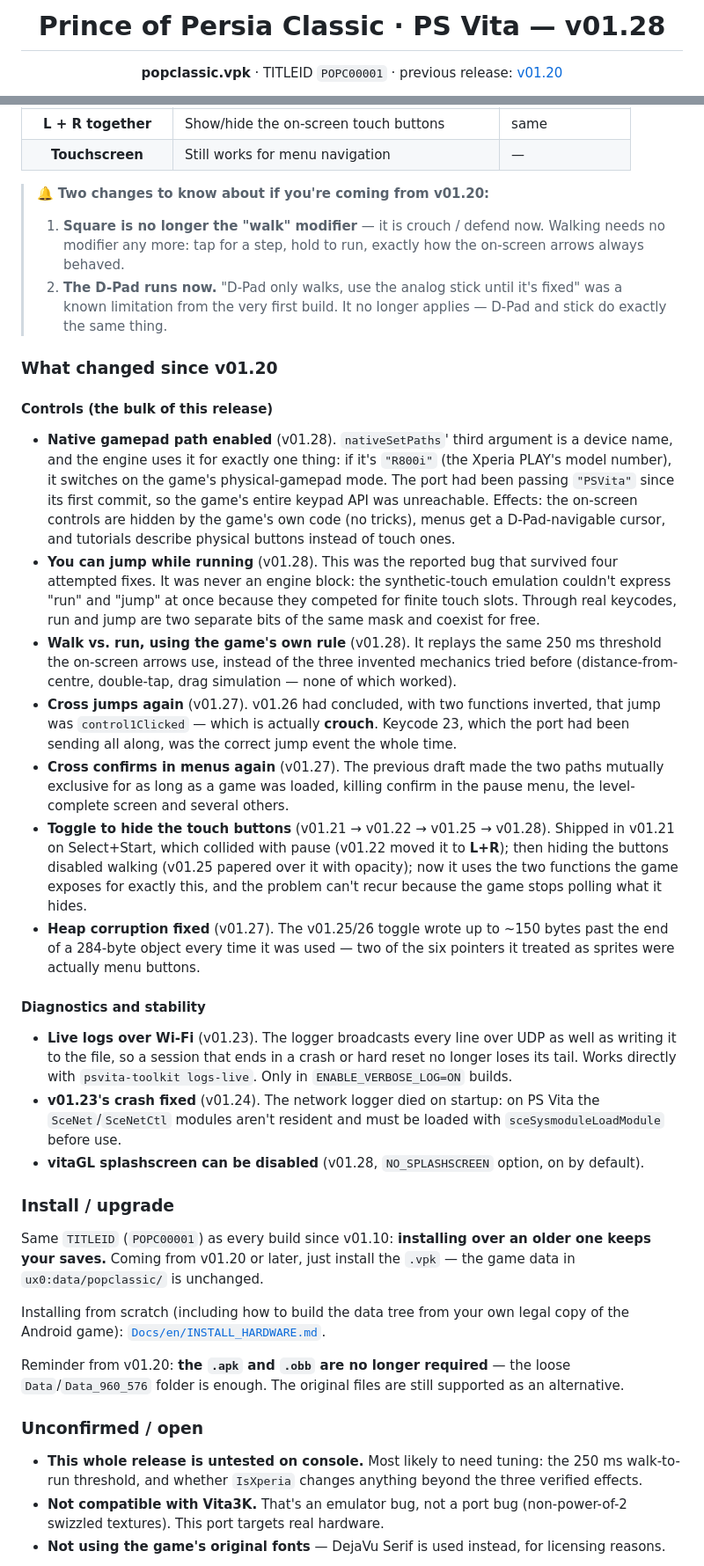
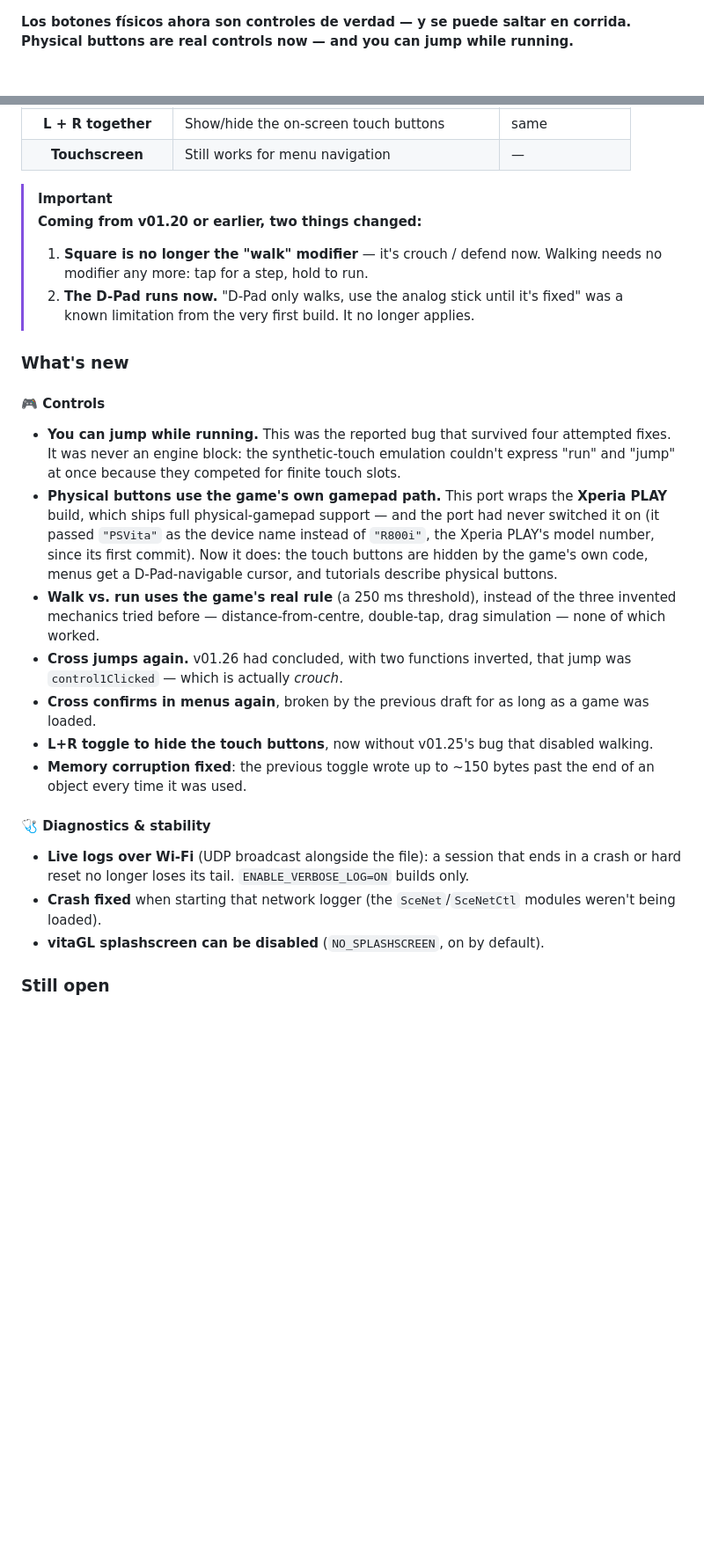
Before and after one commit to MetalSyntax/prince-of-persia-classic-psvita-port, a Markdown page: Docs/RELEASE_v01.28.md, 2 parts joined by grey strips. Shown at 88% size. Drawn GitHub-style; blank space fills up the shorter version.

```diff
--- a/Docs/RELEASE_v01.28.md
+++ b/Docs/RELEASE_v01.28.md
@@ -1,6 +1,11 @@
-<h1 align="center">Prince of Persia Classic · PS Vita — v01.28</h1>
+<!--
+  GitHub Release body for v01.28. Paste the contents of this file into the release
+  description at https://github.com/MetalSyntax/prince-of-persia-classic-psvita-port/releases/new
+  (tag v01.28, title "v01.28 — Real physical controls").
+  Self-contained on purpose: absolute links only, no repo-relative paths, so it reads
+  correctly on the Releases page. Keep it out of README.md.
+-->
 
-<p align="center">
-  <b>popclassic.vpk</b> · TITLEID <code>POPC00001</code> · previous release: <a href="#">v01.20</a>
-</p>
+**Los botones físicos ahora son controles de verdad — y se puede saltar en corrida.**
+**Physical buttons are real controls now — and you can jump while running.**
 
@@ -151,69 +134,40 @@ coordinates, and **you can jump while running**.
 | **L + R together** | Show/hide the on-screen touch buttons | same |
 | **Touchscreen** | Still works for menu navigation | — |
 
-> 🔔 **Two changes to know about if you're coming from v01.20:**
->
-> 1. **Square is no longer the "walk" modifier** — it is crouch / defend now. Walking needs no modifier
->    any more: tap for a step, hold to run, exactly how the on-screen arrows always behaved.
+> [!IMPORTANT]
+> **Coming from v01.20 or earlier, two things changed:**
+> 1. **Square is no longer the "walk" modifier** — it's crouch / defend now. Walking needs no modifier any
+>    more: tap for a step, hold to run.
 > 2. **The D-Pad runs now.** "D-Pad only walks, use the analog stick until it's fixed" was a known
->    limitation from the very first build. It no longer applies — D-Pad and stick do exactly the same thing.
+>    limitation from the very first build. It no longer applies.
 
-### What changed since v01.20
+### What's new
 
-#### Controls (the bulk of this release)
+#### 🎮 Controls
 
-- **Native gamepad path enabled** (v01.28). `nativeSetPaths`' third argument is a device name, and the
-  engine uses it for exactly one thing: if it's `"R800i"` (the Xperia PLAY's model number), it switches on
-  the game's physical-gamepad mode. The port had been passing `"PSVita"` since its first commit, so the
-  game's entire keypad API was unreachable. Effects: the on-screen controls are hidden by the game's own
-  code (no tricks), menus get a D-Pad-navigable cursor, and tutorials describe physical buttons instead of
-  touch ones.
-- **You can jump while running** (v01.28). This was the reported bug that survived four attempted fixes. It
-  was never an engine block: the synthetic-touch emulation couldn't express "run" and "jump" at once
-  because they competed for finite touch slots. Through real keycodes, run and jump are two separate bits
-  of the same mask and coexist for free.
-- **Walk vs. run, using the game's own rule** (v01.28). It replays the same 250 ms threshold the on-screen
-  arrows use, instead of the three invented mechanics tried before (distance-from-centre, double-tap, drag
-  simulation — none of which worked).
-- **Cross jumps again** (v01.27). v01.26 had concluded, with two functions inverted, that jump was
-  `control1Clicked` — which is actually **crouch**. Keycode 23, which the port had been sending all along,
-  was the correct jump event the whole time.
-- **Cross confirms in menus again** (v01.27). The previous draft made the two paths mutually exclusive for
-  as long as a game was loaded, killing confirm in the pause menu, the level-complete screen and several
-  others.
-- **Toggle to hide the touch buttons** (v01.21 → v01.22 → v01.25 → v01.28). Shipped in v01.21 on
-  Select+Start, which collided with pause (v01.22 moved it to **L+R**); then hiding the buttons disabled
-  walking (v01.25 papered over it with opacity); now it uses the two functions the game exposes for exactly
-  this, and the problem can't recur because the game stops polling what it hides.
-- **Heap corruption fixed** (v01.27). The v01.25/26 toggle wrote up to ~150 bytes past the end of a
-  284-byte object every time it was used — two of the six pointers it treated as sprites were actually menu
-  buttons.
+- **You can jump while running.** This was the reported bug that survived four attempted fixes. It was never
+  an engine block: the synthetic-touch emulation couldn't express "run" and "jump" at once because they
+  competed for finite touch slots.
+- **Physical buttons use the game's own gamepad path.** This port wraps the **Xperia PLAY** build, which
+  ships full physical-gamepad support — and the port had never switched it on (it passed `"PSVita"` as the
+  device name instead of `"R800i"`, the Xperia PLAY's model number, since its first commit). Now it does:
+  the touch buttons are hidden by the game's own code, menus get a D-Pad-navigable cursor, and tutorials
+  describe physical buttons.
+- **Walk vs. run uses the game's real rule** (a 250 ms threshold), instead of the three invented mechanics
+  tried before — distance-from-centre, double-tap, drag simulation — none of which worked.
+- **Cross jumps again.** v01.26 had concluded, with two functions inverted, that jump was
+  `control1Clicked` — which is actually *crouch*.
+- **Cross confirms in menus again**, broken by the previous draft for as long as a game was loaded.
+- **L+R toggle to hide the touch buttons**, now without v01.25's bug that disabled walking.
+- **Memory corruption fixed**: the previous toggle wrote up to ~150 bytes past the end of an object every
+  time it was used.
 
-#### Diagnostics and stability
+#### 🩺 Diagnostics & stability
 
-- **Live logs over Wi-Fi** (v01.23). The logger broadcasts every line over UDP as well as writing it to the
-  file, so a session that ends in a crash or hard reset no longer loses its tail. Works directly with
-  `psvita-toolkit logs-live`. Only in `ENABLE_VERBOSE_LOG=ON` builds.
-- **v01.23's crash fixed** (v01.24). The network logger died on startup: on PS Vita the `SceNet`/`SceNetCtl`
-  modules aren't resident and must be loaded with `sceSysmoduleLoadModule` before use.
-- **vitaGL splashscreen can be disabled** (v01.28, `NO_SPLASHSCREEN` option, on by default).
+- **Live logs over Wi-Fi** (UDP broadcast alongside the file): a session that ends in a crash or hard reset
+  no longer loses its tail. `ENABLE_VERBOSE_LOG=ON` builds only.
+- **Crash fixed** when starting that network logger (the `SceNet`/`SceNetCtl` modules weren't being loaded).
+- **vitaGL splashscreen can be disabled** (`NO_SPLASHSCREEN`, on by default).
 
-### Install / upgrade
+### Still open
 
-Same `TITLEID` (`POPC00001`) as every build since v01.10: **installing over an older one keeps your saves.**
-Coming from v01.20 or later, just install the `.vpk` — the game data in `ux0:data/popclassic/` is unchanged.
-
-Installing from scratch (including how to build the data tree from your own legal copy of the Android
-game): [`Docs/en/INSTALL_HARDWARE.md`](en/INSTALL_HARDWARE.md).
-
-Reminder from v01.20: **the `.apk` and `.obb` are no longer required** — the loose `Data`/`Data_960_576`
-folder is enough. The original files are still supported as an alternative.
-
-### Unconfirmed / open
-
-- **This whole release is untested on console.** Most likely to need tuning: the 250 ms walk-to-run
-  threshold, and whether `IsXperia` changes anything beyond the three verified effects.
-- **Not compatible with Vita3K.** That's an emulator bug, not a port bug (non-power-of-2 swizzled
-  textures). This port targets real hardware.
-- **Not using the game's original fonts** — DejaVu Serif is used instead, for licensing reasons.
-
```
Also changed, not shown: other parts of Docs/RELEASE_v01.28.md (+98 -118 lines).
